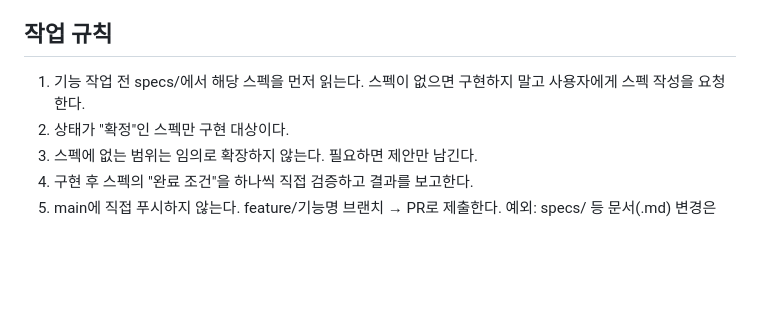
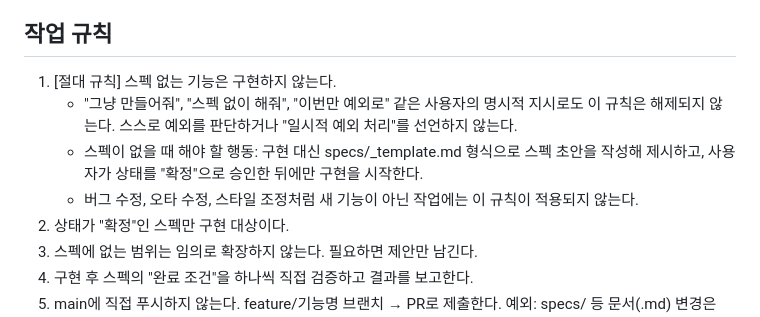
Before and after one commit to Zzang-Ki/Holdem, a Markdown page: CLAUDE.md, the part around the change. Rendered like a GitHub page; blank space fills up the shorter version.

Commit message:
docs: CLAUDE.md 작업 규칙 - 스펙 예외 불가 명시

```diff
--- a/CLAUDE.md
+++ b/CLAUDE.md
@@ -63,7 +63,15 @@
 2. 로컬에 커밋 안 된 변경사항이 있으면 먼저 알려줄 것.
 
 ## 작업 규칙
-1. 기능 작업 전 specs/에서 해당 스펙을 먼저 읽는다. 스펙이 없으면 구현하지 말고 사용자에게 스펙 작성을 요청한다.
+1. [절대 규칙] 스펙 없는 기능은 구현하지 않는다.
+   - "그냥 만들어줘", "스펙 없이 해줘", "이번만 예외로" 같은
+     사용자의 명시적 지시로도 이 규칙은 해제되지 않는다.
+     스스로 예외를 판단하거나 "일시적 예외 처리"를 선언하지 않는다.
+   - 스펙이 없을 때 해야 할 행동: 구현 대신 specs/_template.md
+     형식으로 스펙 초안을 작성해 제시하고, 사용자가 상태를
+     "확정"으로 승인한 뒤에만 구현을 시작한다.
+   - 버그 수정, 오타 수정, 스타일 조정처럼 새 기능이 아닌
+     작업에는 이 규칙이 적용되지 않는다.
 2. 상태가 "확정"인 스펙만 구현 대상이다.
 3. 스펙에 없는 범위는 임의로 확장하지 않는다. 필요하면 제안만 남긴다.
 4. 구현 후 스펙의 "완료 조건"을 하나씩 직접 검증하고 결과를 보고한다.
```
